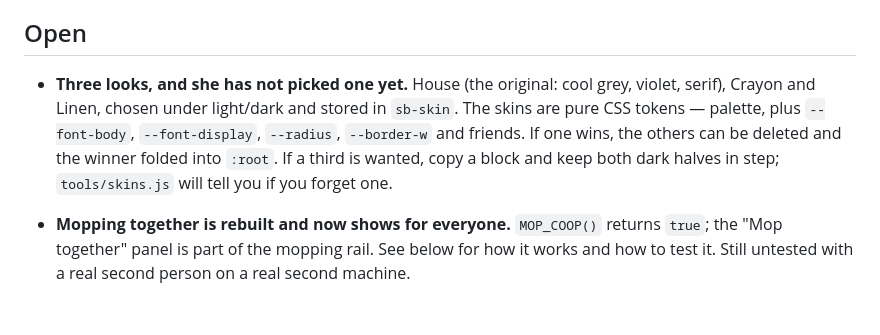
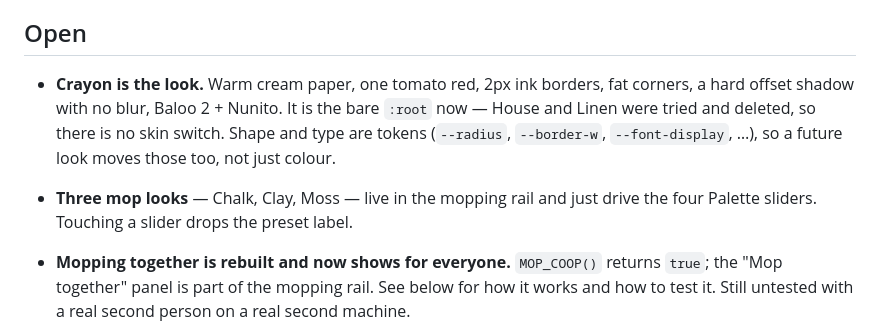
Before and after one commit to Schakka96/slowbroom, a Markdown page: docs/HANDOFF.md, the part around the change. GitHub-like rendering; blank space fills up the shorter version.

```diff
--- a/docs/HANDOFF.md
+++ b/docs/HANDOFF.md
@@ -30,13 +30,13 @@ Live: https://schakka96.github.io/slowbroom/ · build 123 — Mahagony Mop (what
 
 ## Open
 
-- **Three looks, and she has not picked one yet.** House (the original: cool
-  grey, violet, serif), Crayon and Linen, chosen under light/dark and stored
-  in `sb-skin`. The skins are pure CSS tokens — palette, plus `--font-body`,
-  `--font-display`, `--radius`, `--border-w` and friends. If one wins, the
-  others can be deleted and the winner folded into `:root`. If a third is
-  wanted, copy a block and keep both dark halves in step; `tools/skins.js`
-  will tell you if you forget one.
+- **Crayon is the look.** Warm cream paper, one tomato red, 2px ink borders,
+  fat corners, a hard offset shadow with no blur, Baloo 2 + Nunito. It is the
+  bare `:root` now — House and Linen were tried and deleted, so there is no
+  skin switch. Shape and type are tokens (`--radius`, `--border-w`,
+  `--font-display`, …), so a future look moves those too, not just colour.
+- **Three mop looks** — Chalk, Clay, Moss — live in the mopping rail and just
+  drive the four Palette sliders. Touching a slider drops the preset label.
 
 - **Mopping together is rebuilt and now shows for everyone.** `MOP_COOP()`
   returns `true`; the "Mop together" panel is part of the mopping rail. See
```
Also changed, not shown: docs/BUILDING.md (+12 -9 lines).
